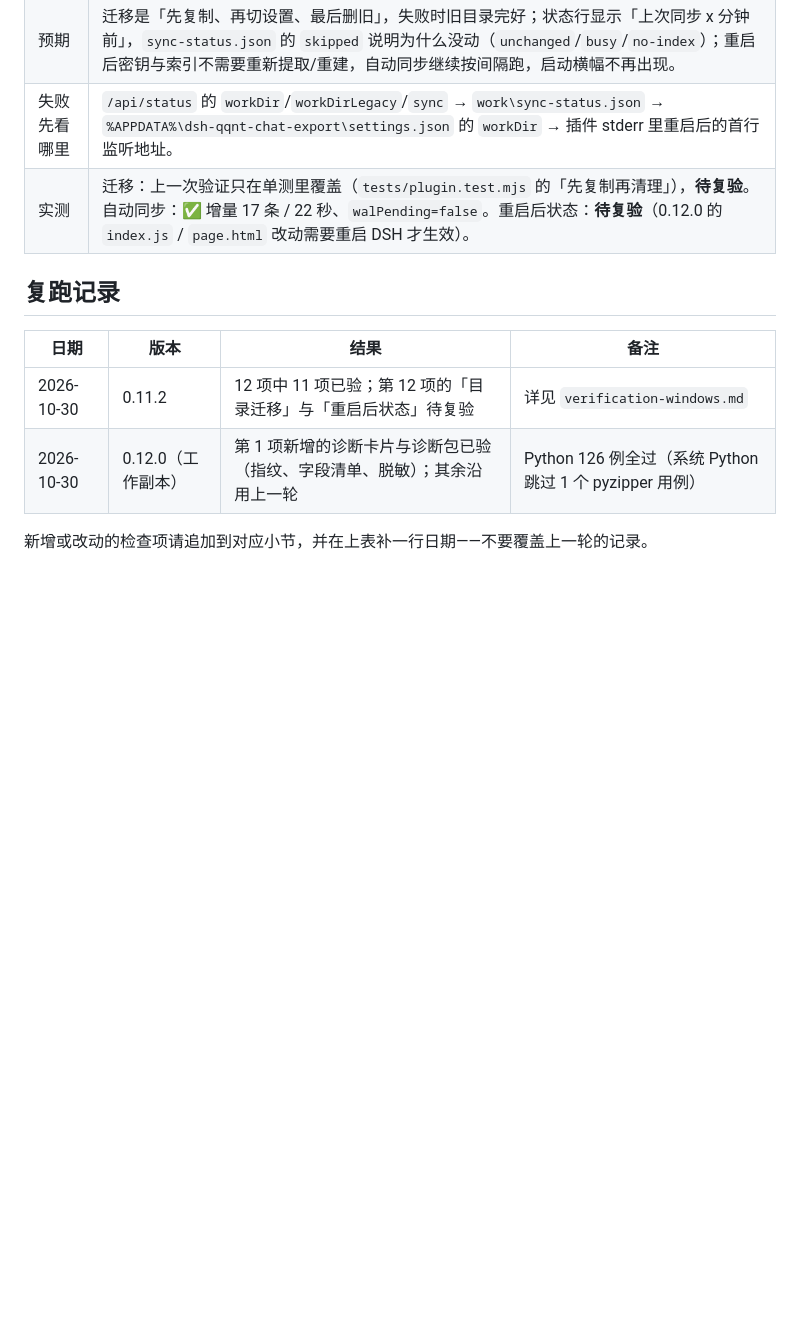
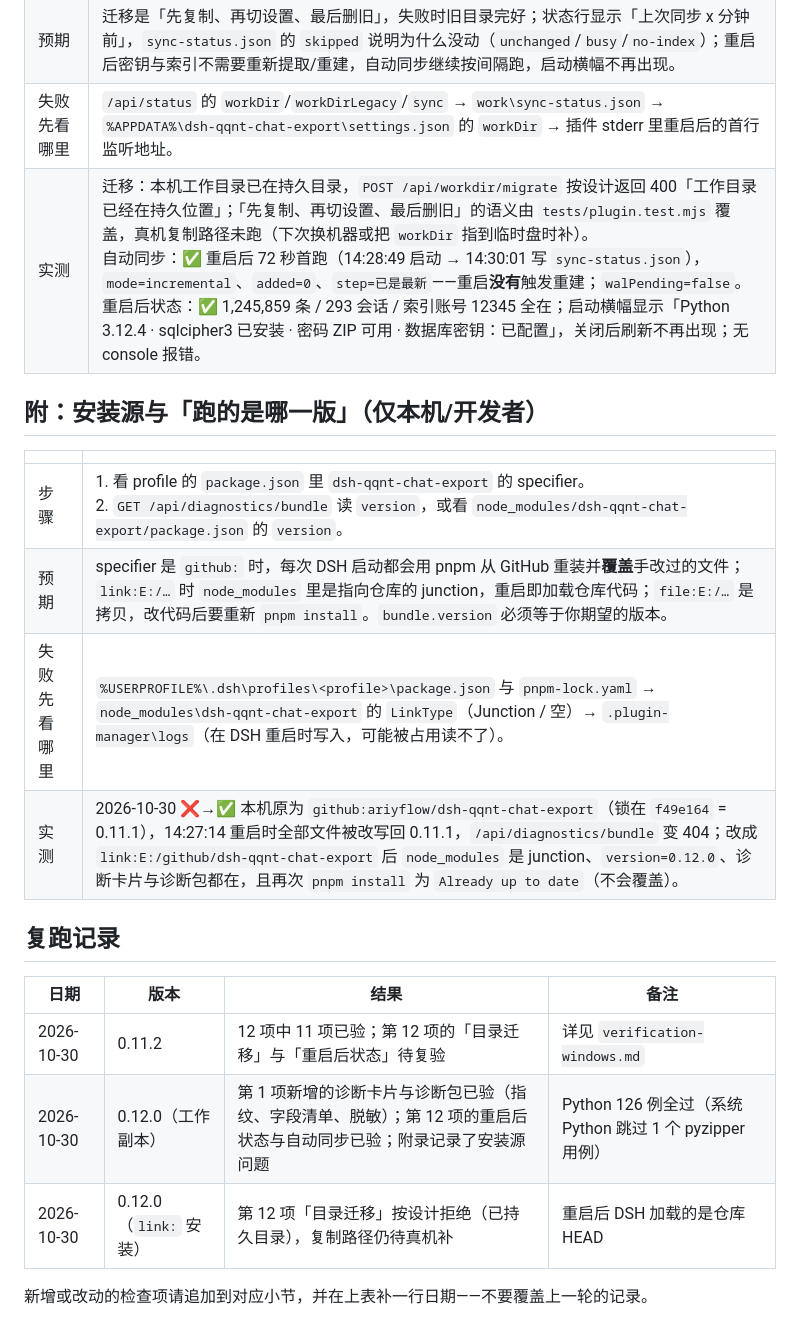
Before and after one commit to ariyflow/dsh-qqnt-chat-export, a Markdown page: docs/windows-checklist.md, the part around the change. GitHub-like rendering; blank space fills up the shorter version.

Commit message:
docs: 补齐清单第 12 项实测与安装源问题（0.12.0）
重启 DSH 后把上一轮剩下的两项实测补齐，并记录重启暴露的安装源问题。

- `docs/windows-checklist.md`：第 12 项实测填上——自动同步在重启后 72 秒首跑
  （14:28:49 启动 → 14:30:01 写 `sync-status.json`），`mode=incremental`、
  `added=0`、`step=已是最新`，重启没有触发重建；密钥/索引/设置全在（1,245,859 条 /
  293 会话 / 账号 12345），启动横幅一次性显示且环境检测正确；目录迁移因本机
  工作目录已是持久位置，`POST /api/workdir/migrate` 按设计返回 400，复制路径仍由
  单测覆盖。新增附录「安装源与跑的是哪一版」：`github:` 依赖每次启动都会从 GitHub
  重装并覆盖手改文件（14:27:14 实测），`link:` 是指向仓库的 junction、重启即生效，
  `file:` 是拷贝、改完要重装。
- `README.md`：「已知问题」把 `file:` 安装的说明改准确（是拷贝不是硬链接），并补
  `link:` 的做法与「怎么确认跑的是哪一版」。
- `docs/plan-0.12.md`：验收结果表更新为「12 项全部有结论」，并记录重启暴露的
  「重启即回滚」问题与修法。

本机 profile 已从 `github:ariyflow/dsh-qqnt-chat-export` 改成
`link:E:/github/dsh-qqnt-chat-export`（备份为 `package.json.bak-20261030-144404`、
`pnpm-lock.yaml.bak-20261030-144404`）；`node_modules/dsh-qqnt-chat-export` 现在是
junction、`version=0.12.0`，从该路径加载验证：7 个工具、`/api/diagnostics` 有指纹、
`/api/diagnostics/bundle` 200（1,564 字节）、页面含诊断卡片与下载按钮。

```diff
--- a/docs/windows-checklist.md
+++ b/docs/windows-checklist.md
@@ -132,13 +132,23 @@
 | 步骤 | 1. 若工作目录还在临时盘，点横幅「迁移到持久目录」；否则在设置里把工作目录改到另一个空目录并保存。<br>2. 保持 DSH 运行，等一个同步周期（默认 60 分钟，可临时改成 5 分钟）看状态行的「上次同步」。<br>3. **重启 DSH**，重新打开网页，确认密钥、索引、设置、诊断卡片都还在。 |
 | 预期 | 迁移是「先复制、再切设置、最后删旧」，失败时旧目录完好；状态行显示「上次同步 x 分钟前」，`sync-status.json` 的 `skipped` 说明为什么没动（`unchanged`/`busy`/`no-index`）；重启后密钥与索引不需要重新提取/重建，自动同步继续按间隔跑，启动横幅不再出现。 |
 | 失败先看哪里 | `/api/status` 的 `workDir`/`workDirLegacy`/`sync` → `work\sync-status.json` → `%APPDATA%\dsh-qqnt-chat-export\settings.json` 的 `workDir` → 插件 stderr 里重启后的首行监听地址。 |
-| 实测 | 迁移：上一次验证只在单测里覆盖（`tests/plugin.test.mjs` 的「先复制再清理」），**待复验**。自动同步：✅ 增量 17 条 / 22 秒、`walPending=false`。重启后状态：**待复验**（0.12.0 的 `index.js` / `page.html` 改动需要重启 DSH 才生效）。 |
+| 实测 | 迁移：本机工作目录已在持久目录，`POST /api/workdir/migrate` 按设计返回 400「工作目录已经在持久位置」；「先复制、再切设置、最后删旧」的语义由 `tests/plugin.test.mjs` 覆盖，真机复制路径未跑（下次换机器或把 `workDir` 指到临时盘时补）。<br>自动同步：✅ 重启后 72 秒首跑（14:28:49 启动 → 14:30:01 写 `sync-status.json`），`mode=incremental`、`added=0`、`step=已是最新`——重启**没有**触发重建；`walPending=false`。<br>重启后状态：✅ 1,245,859 条 / 293 会话 / 索引账号 12345 全在；启动横幅显示「Python 3.12.4 · sqlcipher3 已安装 · 密码 ZIP 可用 · 数据库密钥：已配置」，关闭后刷新不再出现；无 console 报错。 |
+
+## 附：安装源与「跑的是哪一版」（仅本机/开发者）
+
+| | |
+|---|---|
+| 步骤 | 1. 看 profile 的 `package.json` 里 `dsh-qqnt-chat-export` 的 specifier。<br>2. `GET /api/diagnostics/bundle` 读 `version`，或看 `node_modules/dsh-qqnt-chat-export/package.json` 的 `version`。 |
+| 预期 | specifier 是 `github:` 时，每次 DSH 启动都会用 pnpm 从 GitHub 重装并**覆盖**手改过的文件；`link:E:/…` 时 `node_modules` 里是指向仓库的 junction，重启即加载仓库代码；`file:E:/…` 是拷贝，改代码后要重新 `pnpm install`。`bundle.version` 必须等于你期望的版本。 |
+| 失败先看哪里 | `%USERPROFILE%\.dsh\profiles\<profile>\package.json` 与 `pnpm-lock.yaml` → `node_modules\dsh-qqnt-chat-export` 的 `LinkType`（Junction / 空）→ `.plugin-manager\logs`（在 DSH 重启时写入，可能被占用读不了）。 |
+| 实测 | 2026-10-30 ❌→✅ 本机原为 `github:ariyflow/dsh-qqnt-chat-export`（锁在 `f49e164` = 0.11.1），14:27:14 重启时全部文件被改写回 0.11.1，`/api/diagnostics/bundle` 变 404；改成 `link:E:/github/dsh-qqnt-chat-export` 后 `node_modules` 是 junction、`version=0.12.0`、诊断卡片与诊断包都在，且再次 `pnpm install` 为 `Already up to date`（不会覆盖）。 |
 
 ## 复跑记录
 
 | 日期 | 版本 | 结果 | 备注 |
 |---|---|---|---|
 | 2026-10-30 | 0.11.2 | 12 项中 11 项已验；第 12 项的「目录迁移」与「重启后状态」待复验 | 详见 `verification-windows.md` |
-| 2026-10-30 | 0.12.0（工作副本） | 第 1 项新增的诊断卡片与诊断包已验（指纹、字段清单、脱敏）；其余沿用上一轮 | Python 126 例全过（系统 Python 跳过 1 个 pyzipper 用例） |
+| 2026-10-30 | 0.12.0（工作副本） | 第 1 项新增的诊断卡片与诊断包已验（指纹、字段清单、脱敏）；第 12 项的重启后状态与自动同步已验；附录记录了安装源问题 | Python 126 例全过（系统 Python 跳过 1 个 pyzipper 用例） |
+| 2026-10-30 | 0.12.0（`link:` 安装） | 第 12 项「目录迁移」按设计拒绝（已持久目录），复制路径仍待真机补 | 重启后 DSH 加载的是仓库 HEAD |
 
 新增或改动的检查项请追加到对应小节，并在上表补一行日期——不要覆盖上一轮的记录。
```
Also changed, not shown: README.md (+2 -1 lines).
